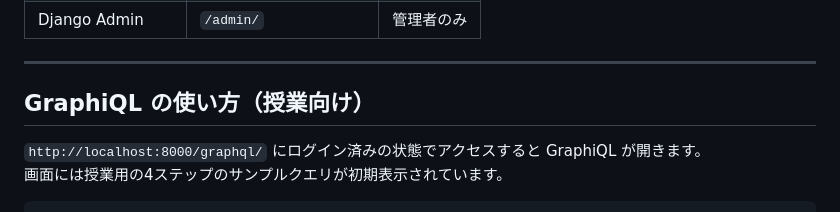
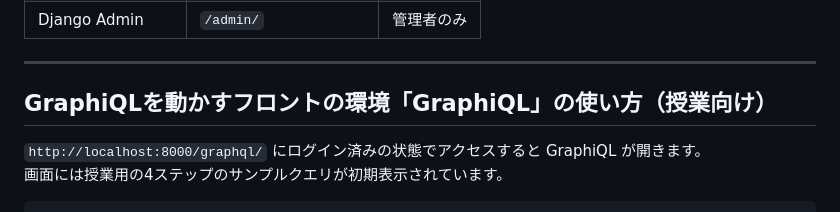
Before and after one commit to kolinz/django-graphql-tutorial, a Markdown page: README.md, the part around the change. Drawn GitHub-style.

```diff
--- a/README.md
+++ b/README.md
@@ -49,7 +49,7 @@ Django + Strawberry（strawberry-graphql-django）を使い、GraphiQL を Swagg
 
 ---
 
-## GraphiQL の使い方（授業向け）
+## GraphiQLを動かすフロントの環境「GraphiQL」の使い方（授業向け）
 
 `http://localhost:8000/graphql/` にログイン済みの状態でアクセスすると GraphiQL が開きます。
 画面には授業用の4ステップのサンプルクエリが初期表示されています。
```
